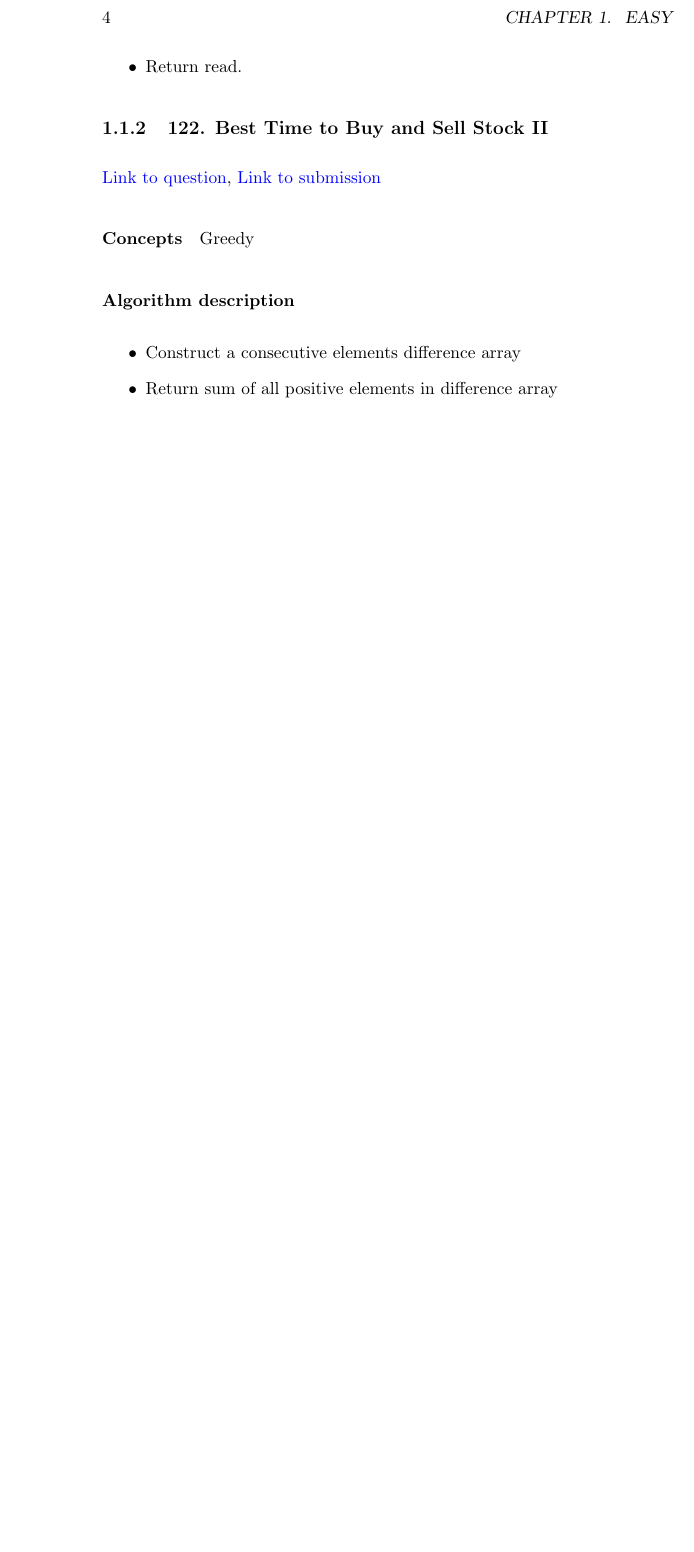
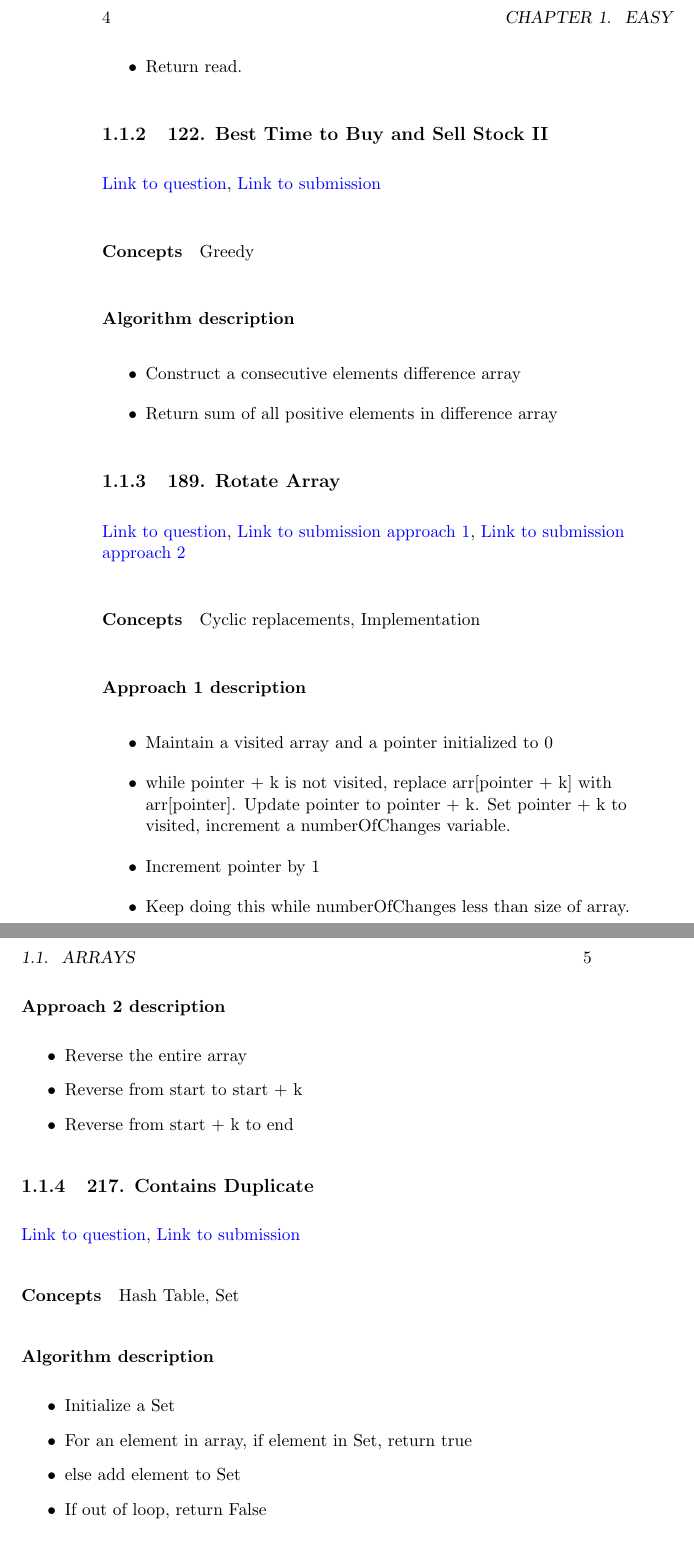
Before and after one commit to sankalp-sangle/Leetcode-Solutions, a LaTeX book (Notes.tex): part of page 8 of 8 before the commit and two parts of pages 8 and 9 of 11 after it, the two joined at a grey line, cut so that both start at the same text, the shorter picture padded with empty space. Compiled offline with pdfLaTeX.

Commit message:
Added 189, 217, 136, 350, 66

```diff
--- a/Notes.tex
+++ b/Notes.tex
@@ -54,3 +54,36 @@ Two pointer
     \item Return sum of all positive elements in difference array
 \end{itemize}
 
+\subsection{189. Rotate Array}
+\href{https://leetcode.com/problems/rotate-array/}{Link to question},
+\href{https://leetcode.com/submissions/detail/333064713/}{Link to submission approach 1},
+\href{https://leetcode.com/submissions/detail/333059899/}{Link to submission approach 2}
+\paragraph{Concepts}
+Cyclic replacements, Implementation
+\paragraph{Approach 1 description}
+\begin{itemize}
+    \item Maintain a visited array and a pointer initialized to 0
+    \item while pointer + k is not visited, replace arr[pointer + k] with arr[pointer]. Update
+    pointer to pointer + k. Set pointer + k to visited, increment a numberOfChanges variable.
+    \item Increment pointer by 1
+    \item Keep doing this while numberOfChanges less than size of array.
+\end{itemize}
+\paragraph{Approach 2 description}
+\begin{itemize}
+    \item Reverse the entire array
+    \item Reverse from start to start + k
+    \item Reverse from start + k to end
+\end{itemize}
+
+\subsection{217. Contains Duplicate}
+\href{https://leetcode.com/problems/contains-duplicate/}{Link to question},
+\href{https://leetcode.com/submissions/detail/333069819/}{Link to submission}
+\paragraph{Concepts}
+Hash Table, Set
+\paragraph{Algorithm description}
+\begin{itemize}
+    \item Initialize a Set
+    \item For an element in array, if element in Set, return true
+    \item else add element to Set
+    \item If out of loop, return False
+\end{itemize}
@@ -56,0 +101 @@ Two pointer
+\end{itemize}
```
Also changed, not shown: Notes.pdf, Notes.tex (62 more changed lines), 1 other file.
